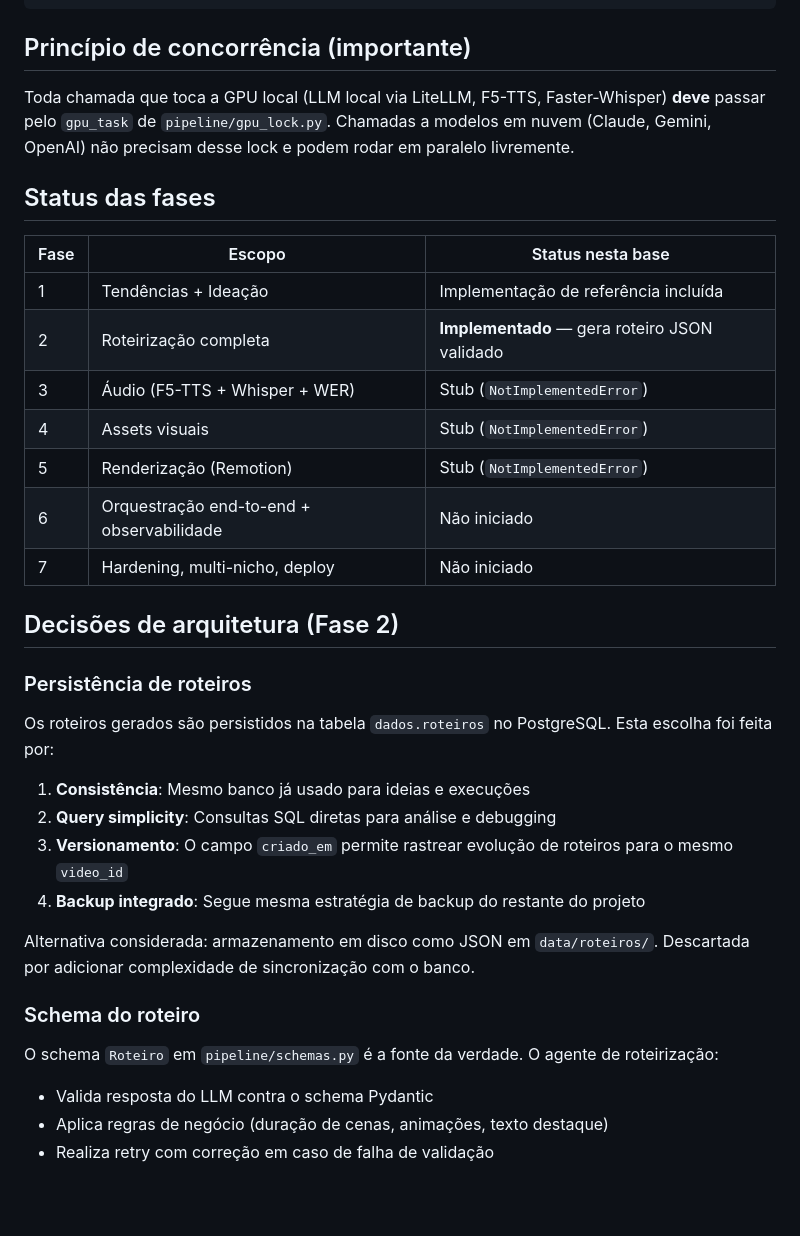
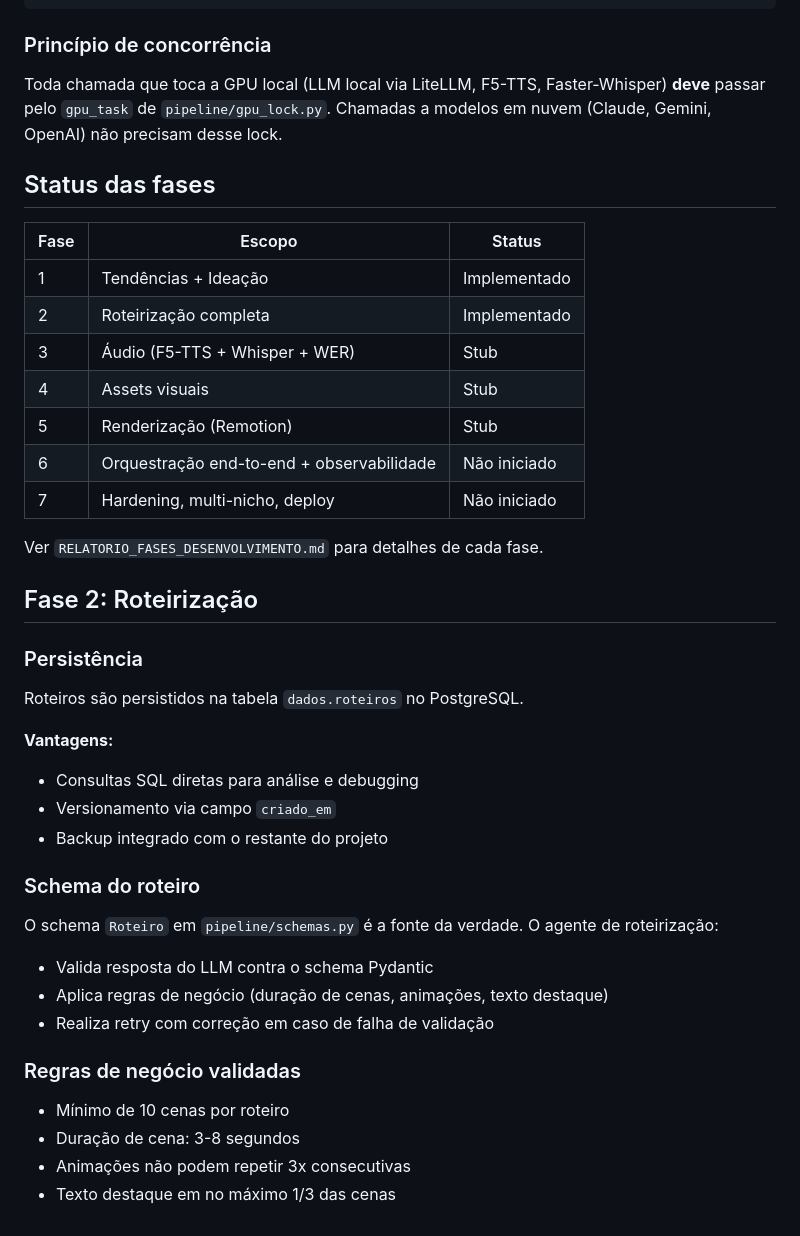
Before and after one commit to bernardoadca18/media-assemble, a Markdown page: README.md, the part around one of its changes. Rendered like a GitHub page; blank space fills up the shorter version.

````diff
--- a/README.md
+++ b/README.md
@@ -89,37 +73,34 @@ data/           # Assets locais, áudio temporário, saída final
 tests/          # Testes automatizados
 ```
 
-## Princípio de concorrência (importante)
+### Princípio de concorrência
 
-Toda chamada que toca a GPU local (LLM local via LiteLLM, F5-TTS,
-Faster-Whisper) **deve** passar pelo `gpu_task` de `pipeline/gpu_lock.py`.
-Chamadas a modelos em nuvem (Claude, Gemini, OpenAI) não precisam desse
-lock e podem rodar em paralelo livremente.
+Toda chamada que toca a GPU local (LLM local via LiteLLM, F5-TTS, Faster-Whisper) **deve** passar pelo `gpu_task` de `pipeline/gpu_lock.py`. Chamadas a modelos em nuvem (Claude, Gemini, OpenAI) não precisam desse lock.
 
 ## Status das fases
 
-| Fase | Escopo | Status nesta base |
+| Fase | Escopo | Status |
 |---|---|---|
-| 1 | Tendências + Ideação | Implementação de referência incluída |
-| 2 | Roteirização completa | **Implementado** — gera roteiro JSON validado |
-| 3 | Áudio (F5-TTS + Whisper + WER) | Stub (`NotImplementedError`) |
-| 4 | Assets visuais | Stub (`NotImplementedError`) |
-| 5 | Renderização (Remotion) | Stub (`NotImplementedError`) |
+| 1 | Tendências + Ideação | Implementado |
+| 2 | Roteirização completa | Implementado |
+| 3 | Áudio (F5-TTS + Whisper + WER) | Stub |
+| 4 | Assets visuais | Stub |
+| 5 | Renderização (Remotion) | Stub |
 | 6 | Orquestração end-to-end + observabilidade | Não iniciado |
 | 7 | Hardening, multi-nicho, deploy | Não iniciado |
 
-## Decisões de arquitetura (Fase 2)
+Ver `RELATORIO_FASES_DESENVOLVIMENTO.md` para detalhes de cada fase.
 
-### Persistência de roteiros
+## Fase 2: Roteirização
 
-Os roteiros gerados são persistidos na tabela `dados.roteiros` no PostgreSQL. Esta escolha foi feita por:
+### Persistência
 
-1. **Consistência**: Mesmo banco já usado para ideias e execuções
-2. **Query simplicity**: Consultas SQL diretas para análise e debugging
-3. **Versionamento**: O campo `criado_em` permite rastrear evolução de roteiros para o mesmo `video_id`
-4. **Backup integrado**: Segue mesma estratégia de backup do restante do projeto
+Roteiros são persistidos na tabela `dados.roteiros` no PostgreSQL.
 
-Alternativa considerada: armazenamento em disco como JSON em `data/roteiros/`. Descartada por adicionar complexidade de sincronização com o banco.
+**Vantagens:**
+- Consultas SQL diretas para análise e debugging
+- Versionamento via campo `criado_em`
+- Backup integrado com o restante do projeto
 
 ### Schema do roteiro
 
@@ -127,3 +108,10 @@ O schema `Roteiro` em `pipeline/schemas.py` é a fonte da verdade. O agente de r
 - Valida resposta do LLM contra o schema Pydantic
 - Aplica regras de negócio (duração de cenas, animações, texto destaque)
 - Realiza retry com correção em caso de falha de validação
+
+### Regras de negócio validadas
+
+- Mínimo de 10 cenas por roteiro
+- Duração de cena: 3-8 segundos
+- Animações não podem repetir 3x consecutivas
+- Texto destaque em no máximo 1/3 das cenas
````
Also changed, not shown: other parts of README.md (+35 -51 lines).
